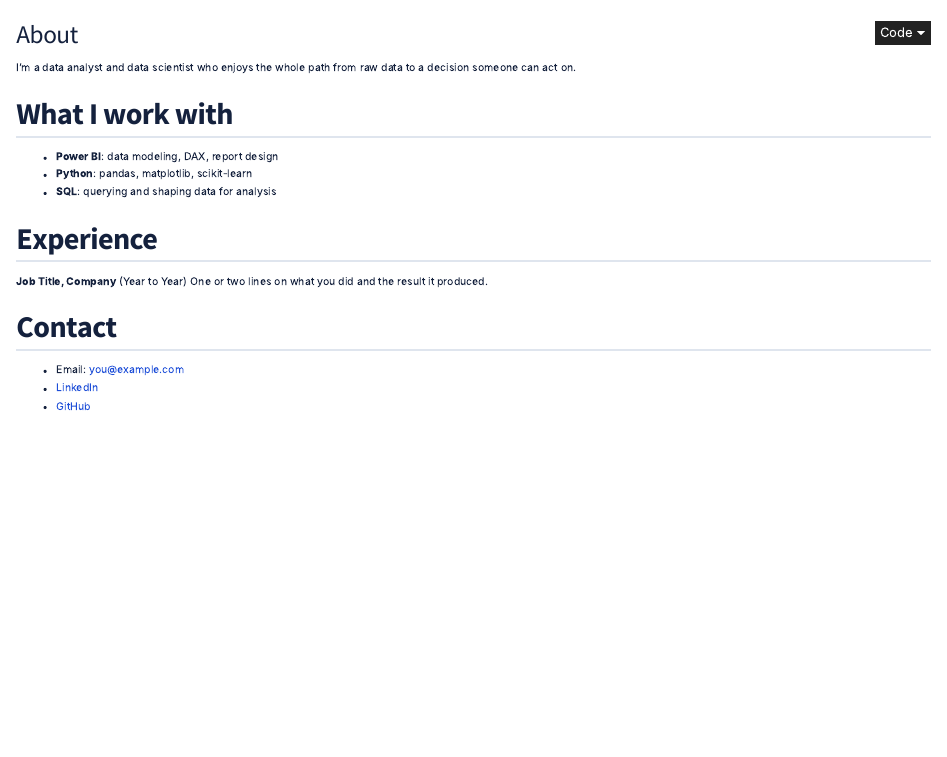
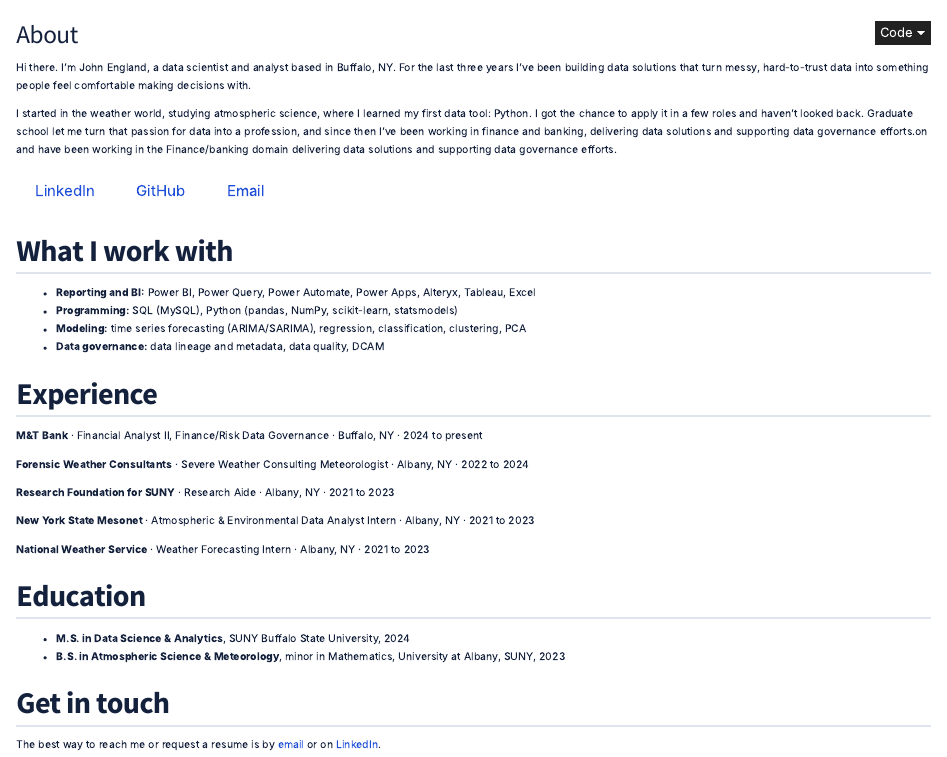
Before and after one commit to england-dsa/england-dsa.github.io, a Quarto document (about.qmd): the page in a window 1100 px wide, from its top. Rendered offline with R 4.5, knitr and Pandoc in place of Quarto, with nearby package versions.

Commit message:
Update about.qmd

```diff
--- a/about.qmd
+++ b/about.qmd
@@ -2,23 +2,38 @@
 title: "About"
 ---
 
-<!-- EDIT: replace everything below with your own story. -->
+Hi there. I'm John England, a data scientist and analyst based in Buffalo, NY. For the last three years I've been building data solutions that turn messy, hard-to-trust data into something people feel comfortable making decisions with.
 
-I'm a data analyst and data scientist who enjoys the whole path from raw data to a decision someone can act on.
+I started in the weather world, studying atmospheric science, where I learned my first data tool: Python. I got the chance to apply it in a few roles and haven't looked back. Graduate school let me turn that passion for data into a profession, and since then I've been working in finance and banking, delivering data solutions and supporting data governance efforts.on and have been working in the Finance/banking domain delivering data solutions and supporting data governance efforts.
+
+[LinkedIn](https://www.linkedin.com/in/england-dsa){.btn .btn-outline-primary}
+[GitHub](https://github.com/england-dsa){.btn .btn-outline-primary}
+[Email](mailto:england.dsa@gmail.com){.btn .btn-outline-primary}
 
 ## What I work with
 
-- **Power BI**: data modeling, DAX, report design
-- **Python**: pandas, matplotlib, scikit-learn
-- **SQL**: querying and shaping data for analysis
+- **Reporting and BI:** Power BI, Power Query, Power Automate, Power Apps, Alteryx, Tableau, Excel
+- **Programming:** SQL (MySQL), Python (pandas, NumPy, scikit-learn, statsmodels)
+- **Modeling:** time series forecasting (ARIMA/SARIMA), regression, classification, clustering, PCA
+- **Data governance:** data lineage and metadata, data quality, DCAM
 
 ## Experience
 
-**Job Title, Company** (Year to Year)
-One or two lines on what you did and the result it produced.
+**M&T Bank** · Financial Analyst II, Finance/Risk Data Governance · Buffalo, NY · 2024 to present
 
-## Contact
+**Forensic Weather Consultants** · Severe Weather Consulting Meteorologist · Albany, NY · 2022 to 2024
 
-- Email: [you@example.com](mailto:you@example.com)
-- [LinkedIn](https://www.linkedin.com/in/YOUR-PROFILE)
-- [GitHub](https://github.com/YOUR-USERNAME)
+**Research Foundation for SUNY** · Research Aide · Albany, NY · 2021 to 2023
+
+**New York State Mesonet** · Atmospheric & Environmental Data Analyst Intern · Albany, NY · 2021 to 2023
+
+**National Weather Service** · Weather Forecasting Intern · Albany, NY · 2021 to 2023
+
+## Education
+
+- **M.S. in Data Science & Analytics**, SUNY Buffalo State University, 2024
+- **B.S. in Atmospheric Science & Meteorology**, minor in Mathematics, University at Albany, SUNY, 2023
+
+## Get in touch
+
+The best way to reach me or request a resume is by [email](mailto:england.dsa@gmail.com) or on [LinkedIn](https://www.linkedin.com/in/england-dsa).
```
